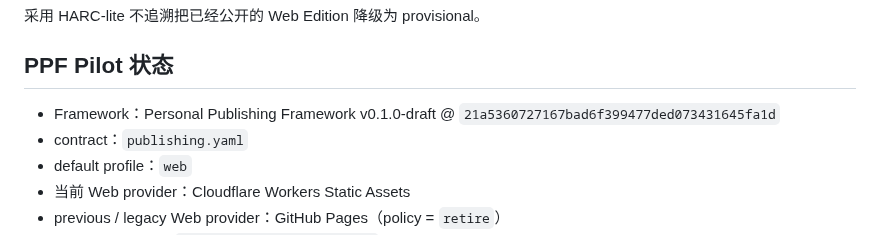
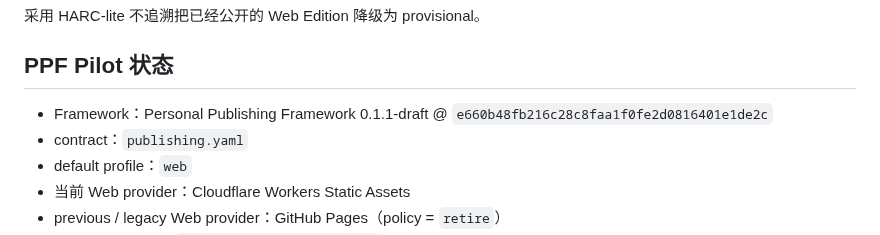
Before and after one commit to ChongLiuPhil/epistemology-textbook, a Markdown page: docs/release-status.zh-CN.md, the part around the change. Drawn GitHub-style.

Commit message:
publishing: update current PPF baseline

```diff
--- a/docs/release-status.zh-CN.md
+++ b/docs/release-status.zh-CN.md
@@ -14,7 +14,7 @@
 
 ## PPF Pilot 状态
 
-- Framework：Personal Publishing Framework v0.1.0-draft @ `21a5360727167bad6f399477ded073431645fa1d`
+- Framework：Personal Publishing Framework 0.1.1-draft @ `e660b48fb216c28c8faa1f0fe2d0816401e1de2c`
 - contract：`publishing.yaml`
 - default profile：`web`
 - 当前 Web provider：Cloudflare Workers Static Assets
```
